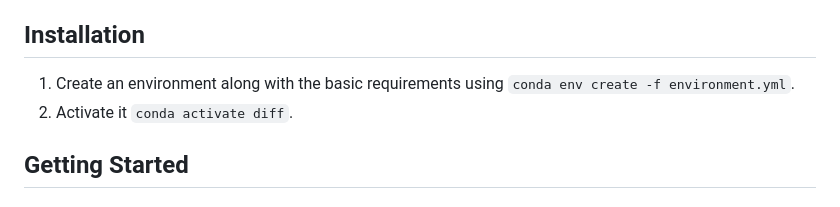
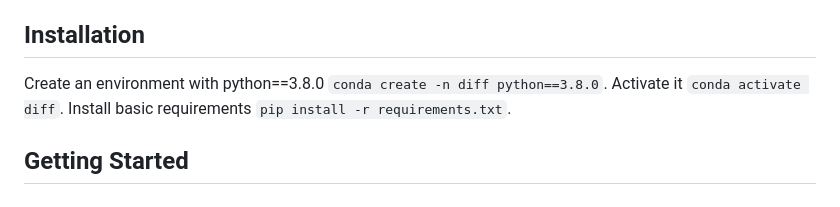
Before and after one commit to EnVision-Research/Defect_Spectrum, a Markdown page: README.md, the part around the change. Rendered like a GitHub page.

```diff
--- a/README.md
+++ b/README.md
@@ -12,8 +12,9 @@ Shuai Yang*, ZhiFei Chen*, Pengguang Chen, Xi Fang, Shu Liu, Yingcong Chen
 
 
 ## Installation
-1. Create an environment along with the basic requirements using `conda env create -f environment.yml`.
-2. Activate it `conda activate diff`.
+Create an environment with python==3.8.0 `conda create -n diff python==3.8.0`.
+Activate it `conda activate diff`.
+Install basic requirements `pip install -r requirements.txt`.
 
 ## Getting Started
 ### Train your own Defect-Gen
```
